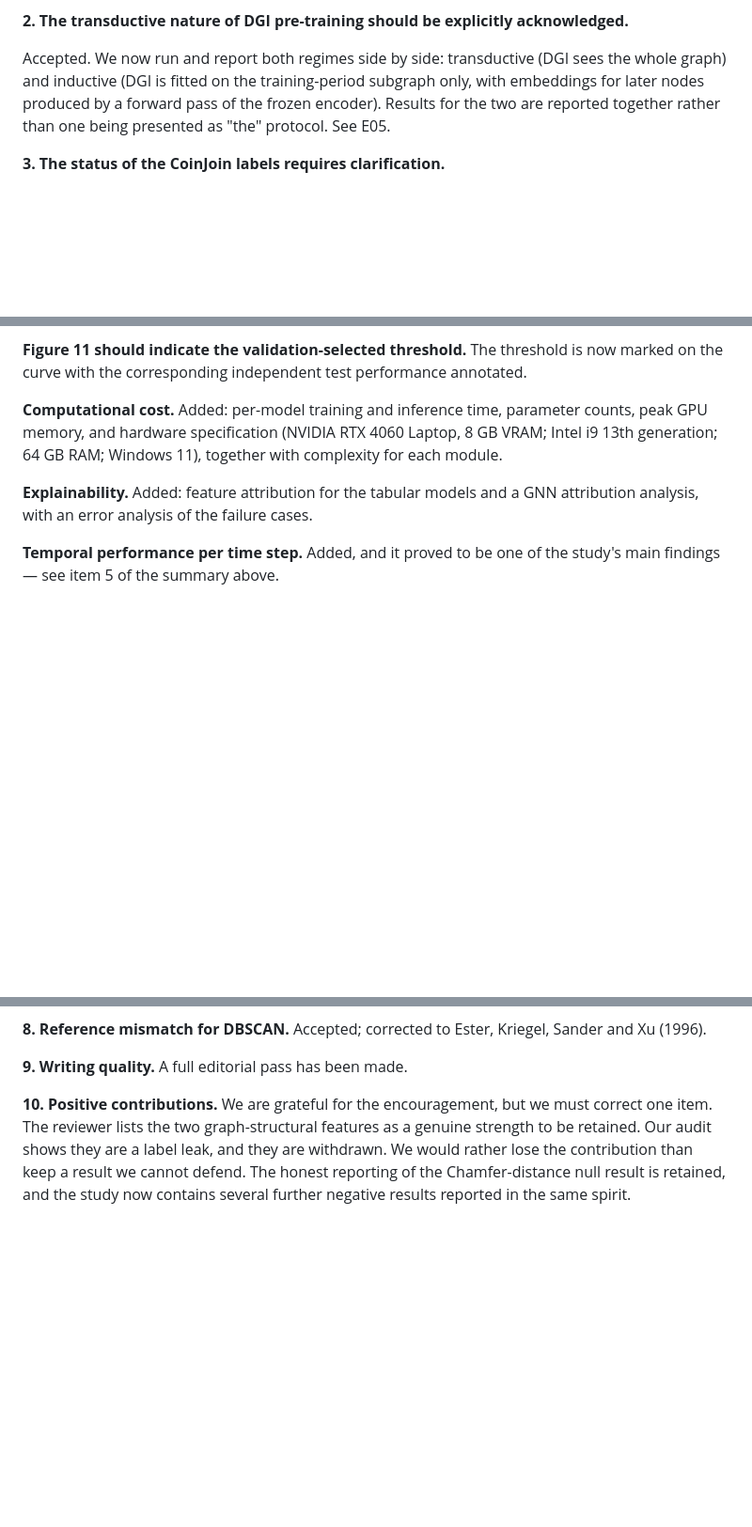
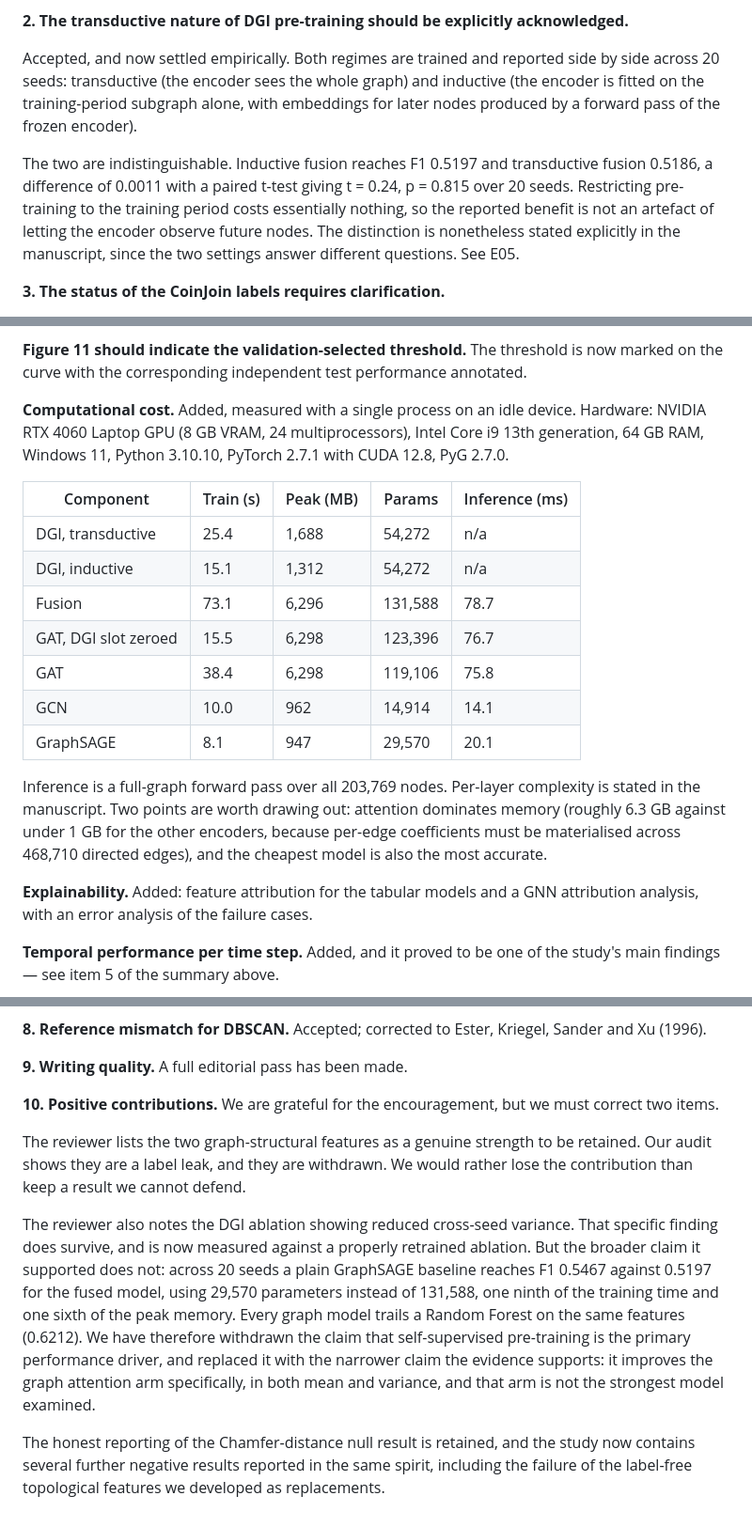
Before and after one commit to sagarkorde/CoinJoin, a Markdown page: research/reports/RESPONSE_TO_REVIEWERS.md, 3 parts joined by grey strips. Shown at 94% size. Rendered like a GitHub page; blank space fills up the shorter version.

Commit message:
Fold the twenty-seed and compute-cost results into the response letter
Updates R1-2 with the empirical answer: inductive and transductive
pre-training differ by 0.0011 F1 (t = 0.24, p = 0.815), so the transductive
setting does not account for the result.

Updates R1-9 with the properly retrained ablation: fusion exceeds it by 0.049
and 0.063 F1 (p = 0.0041 and 0.00034) and halves cross-seed SD.

Updates R3-10 to correct a second item the reviewer listed as a strength. The
variance finding survives, but the claim it supported does not: GraphSAGE
reaches 0.5467 against 0.5197 with a fifth of the parameters, and every graph
model trails a Random Forest at 0.6212.

Adds the measured compute table R2 requested.

Co-Authored-By: Claude Opus 5 <noreply@anthropic.com>

```diff
--- a/research/reports/RESPONSE_TO_REVIEWERS.md
+++ b/research/reports/RESPONSE_TO_REVIEWERS.md
@@ -108,11 +108,19 @@ features are withdrawn from the manuscript. See E01, E02.
 **2. The transductive nature of DGI pre-training should be explicitly
 acknowledged.**
 
-Accepted. We now run and report both regimes side by side: transductive (DGI
-sees the whole graph) and inductive (DGI is fitted on the training-period
-subgraph only, with embeddings for later nodes produced by a forward pass of
-the frozen encoder). Results for the two are reported together rather than one
-being presented as "the" protocol. See E05.
+Accepted, and now settled empirically. Both regimes are trained and reported
+side by side across 20 seeds: transductive (the encoder sees the whole graph)
+and inductive (the encoder is fitted on the training-period subgraph alone,
+with embeddings for later nodes produced by a forward pass of the frozen
+encoder).
+
+The two are indistinguishable. Inductive fusion reaches F1 0.5197 and
+transductive fusion 0.5186, a difference of 0.0011 with a paired t-test giving
+t = 0.24, p = 0.815 over 20 seeds. Restricting pre-training to the training
+period costs essentially nothing, so the reported benefit is not an artefact of
+letting the encoder observe future nodes. The distinction is nonetheless stated
+explicitly in the manuscript, since the two settings answer different
+questions. See E05.
 
 **3. The status of the CoinJoin labels requires clarification.**
 
@@ -231,10 +245,26 @@ and the exact rule is stated. See E06.
 is now marked on the curve with the corresponding independent test performance
 annotated.
 
-**Computational cost.** Added: per-model training and inference time, parameter
-counts, peak GPU memory, and hardware specification (NVIDIA RTX 4060 Laptop,
-8 GB VRAM; Intel i9 13th generation; 64 GB RAM; Windows 11), together with
-complexity for each module.
+**Computational cost.** Added, measured with a single process on an idle
+device. Hardware: NVIDIA RTX 4060 Laptop GPU (8 GB VRAM, 24 multiprocessors),
+Intel Core i9 13th generation, 64 GB RAM, Windows 11, Python 3.10.10, PyTorch
+2.7.1 with CUDA 12.8, PyG 2.7.0.
+
+| Component | Train (s) | Peak (MB) | Params | Inference (ms) |
+|---|---|---|---|---|
+| DGI, transductive | 25.4 | 1,688 | 54,272 | n/a |
+| DGI, inductive | 15.1 | 1,312 | 54,272 | n/a |
+| Fusion | 73.1 | 6,296 | 131,588 | 78.7 |
+| GAT, DGI slot zeroed | 15.5 | 6,298 | 123,396 | 76.7 |
+| GAT | 38.4 | 6,298 | 119,106 | 75.8 |
+| GCN | 10.0 | 962 | 14,914 | 14.1 |
+| GraphSAGE | 8.1 | 947 | 29,570 | 20.1 |
+
+Inference is a full-graph forward pass over all 203,769 nodes. Per-layer
+complexity is stated in the manuscript. Two points are worth drawing out:
+attention dominates memory (roughly 6.3 GB against under 1 GB for the other
+encoders, because per-edge coefficients must be materialised across 468,710
+directed edges), and the cheapest model is also the most accurate.
 
 **Explainability.** Added: feature attribution for the tabular models and a
 GNN attribution analysis, with an error analysis of the failure cases.
@@ -286,9 +316,25 @@ Sander and Xu (1996).
 **9. Writing quality.** A full editorial pass has been made.
 
 **10. Positive contributions.** We are grateful for the encouragement, but we
-must correct one item. The reviewer lists the two graph-structural features as
-a genuine strength to be retained. Our audit shows they are a label leak, and
-they are withdrawn. We would rather lose the contribution than keep a result we
-cannot defend. The honest reporting of the Chamfer-distance null result is
-retained, and the study now contains several further negative results reported
-in the same spirit.
+must correct two items.
+
+The reviewer lists the two graph-structural features as a genuine strength to
+be retained. Our audit shows they are a label leak, and they are withdrawn. We
+would rather lose the contribution than keep a result we cannot defend.
+
+The reviewer also notes the DGI ablation showing reduced cross-seed variance.
+That specific finding does survive, and is now measured against a properly
+retrained ablation. But the broader claim it supported does not: across 20
+seeds a plain GraphSAGE baseline reaches F1 0.5467 against 0.5197 for the fused
+model, using 29,570 parameters instead of 131,588, one ninth of the training
+time and one sixth of the peak memory. Every graph model trails a Random Forest
+on the same features (0.6212). We have therefore withdrawn the claim that
+self-supervised pre-training is the primary performance driver, and replaced it
+with the narrower claim the evidence supports: it improves the graph attention
+arm specifically, in both mean and variance, and that arm is not the strongest
+model examined.
+
+The honest reporting of the Chamfer-distance null result is retained, and the
+study now contains several further negative results reported in the same
+spirit, including the failure of the label-free topological features we
+developed as replacements.
```
Also changed, not shown: other parts of research/reports/RESPONSE_TO_REVIEWERS.md (+8 -2 lines).
